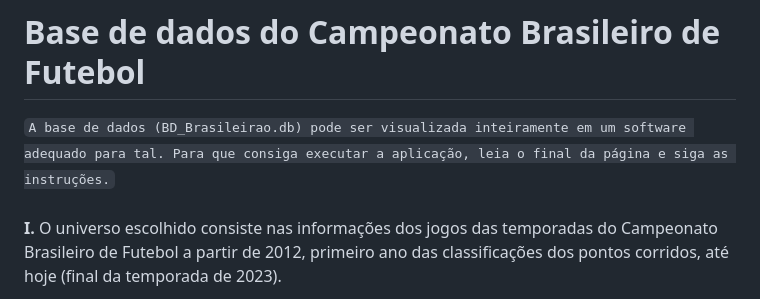
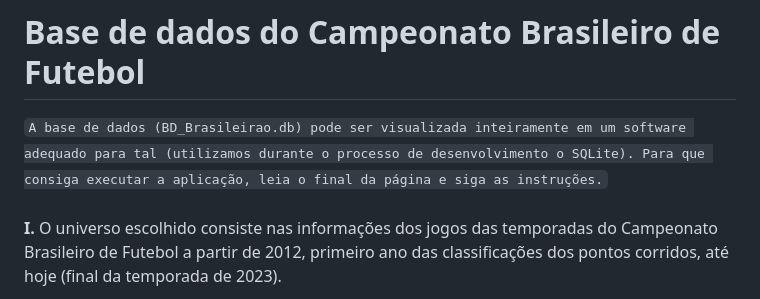
Before and after one commit to leonardoalz/BrasileiraoBD, a Markdown page: README.md, the part around the change. Drawn GitHub-style.

````diff
--- a/README.md
+++ b/README.md
@@ -1,6 +1,6 @@
 # Base de dados do Campeonato Brasileiro de Futebol
 
-``` A base de dados (BD_Brasileirao.db) pode ser visualizada inteiramente em um software adequado para tal. Para que consiga executar a aplicação, leia o final da página e siga as instruções. ```
+``` A base de dados (BD_Brasileirao.db) pode ser visualizada inteiramente em um software adequado para tal (utilizamos durante o processo de desenvolvimento o SQLite). Para que consiga executar a aplicação, leia o final da página e siga as instruções. ```
 <br><br>
 **I.**	O universo escolhido consiste nas informações dos jogos das temporadas do Campeonato Brasileiro de Futebol a partir de 2012, primeiro ano das classificações dos pontos corridos, até hoje (final da temporada de 2023). <br><br>
 **II.**	Fonte dos dados utilizada:
````
